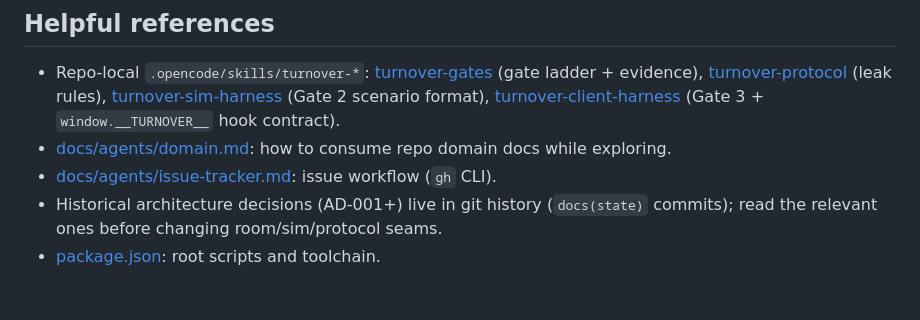
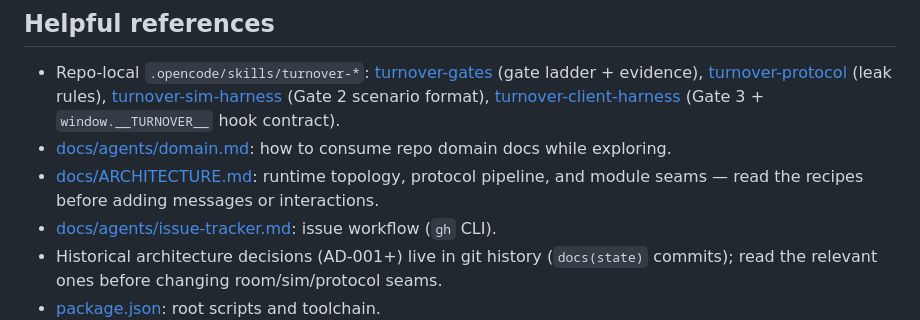
Before and after one commit to du2x/playcheckout, a Markdown page: AGENTS.md, the part around the change. GitHub-like rendering; blank space fills up the shorter version.

```diff
--- a/AGENTS.md
+++ b/AGENTS.md
@@ -56,6 +56,7 @@ Gotchas:
 
 - Repo-local `.opencode/skills/turnover-*`: [turnover-gates](.opencode/skills/turnover-gates/SKILL.md) (gate ladder + evidence), [turnover-protocol](.opencode/skills/turnover-protocol/SKILL.md) (leak rules), [turnover-sim-harness](.opencode/skills/turnover-sim-harness/SKILL.md) (Gate 2 scenario format), [turnover-client-harness](.opencode/skills/turnover-client-harness/SKILL.md) (Gate 3 + `window.__TURNOVER__` hook contract).
 - [docs/agents/domain.md](docs/agents/domain.md): how to consume repo domain docs while exploring.
+- [docs/ARCHITECTURE.md](docs/ARCHITECTURE.md): runtime topology, protocol pipeline, and module seams — read the recipes before adding messages or interactions.
 - [docs/agents/issue-tracker.md](docs/agents/issue-tracker.md): issue workflow (`gh` CLI).
 - Historical architecture decisions (AD-001+) live in git history (`docs(state)` commits); read the relevant ones before changing room/sim/protocol seams.
 - [package.json](package.json): root scripts and toolchain.
```
Also changed, not shown: README.md (+3 -0 lines), docs/ARCHITECTURE.md (added, +207 -0 lines).
